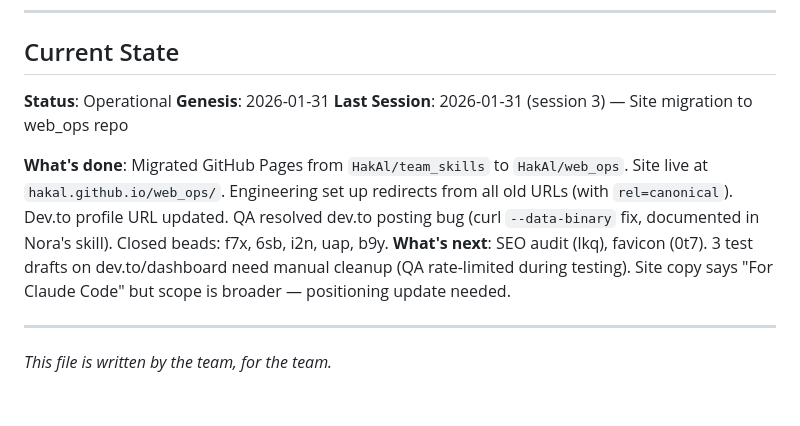
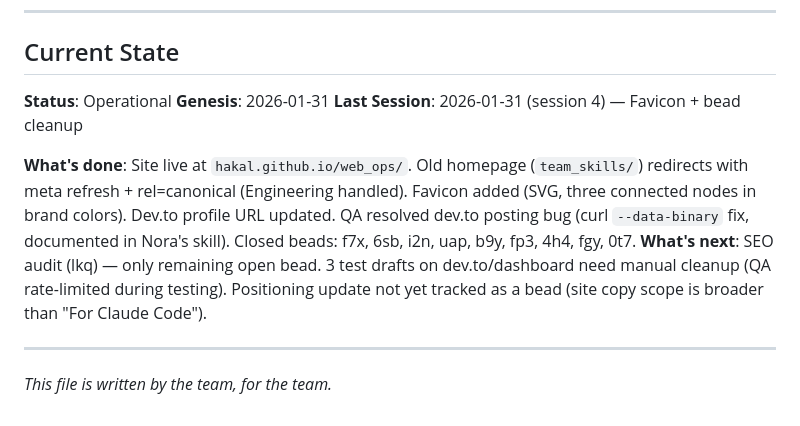
Before and after one commit to HakAl/web_ops, a Markdown page: TEAM.md, the part around the change. GitHub-like rendering.

Commit message:
Update TEAM.md: session 4 handoff, closed beads list
Co-Authored-By: Claude Opus 4.5 <noreply@anthropic.com>

```diff
--- a/TEAM.md
+++ b/TEAM.md
@@ -98,10 +98,10 @@ At session end:
 
 **Status**: Operational
 **Genesis**: 2026-01-31
-**Last Session**: 2026-01-31 (session 3) — Site migration to web_ops repo
+**Last Session**: 2026-01-31 (session 4) — Favicon + bead cleanup
 
-**What's done**: Migrated GitHub Pages from `HakAl/team_skills` to `HakAl/web_ops`. Site live at `hakal.github.io/web_ops/`. Engineering set up redirects from all old URLs (with `rel=canonical`). Dev.to profile URL updated. QA resolved dev.to posting bug (curl `--data-binary` fix, documented in Nora's skill). Closed beads: f7x, 6sb, i2n, uap, b9y.
-**What's next**: SEO audit (lkq), favicon (0t7). 3 test drafts on dev.to/dashboard need manual cleanup (QA rate-limited during testing). Site copy says "For Claude Code" but scope is broader — positioning update needed.
+**What's done**: Site live at `hakal.github.io/web_ops/`. Old homepage (`team_skills/`) redirects with meta refresh + rel=canonical (Engineering handled). Favicon added (SVG, three connected nodes in brand colors). Dev.to profile URL updated. QA resolved dev.to posting bug (curl `--data-binary` fix, documented in Nora's skill). Closed beads: f7x, 6sb, i2n, uap, b9y, fp3, 4h4, fgy, 0t7.
+**What's next**: SEO audit (lkq) — only remaining open bead. 3 test drafts on dev.to/dashboard need manual cleanup (QA rate-limited during testing). Positioning update not yet tracked as a bead (site copy scope is broader than "For Claude Code").
 
 ---
 
```
